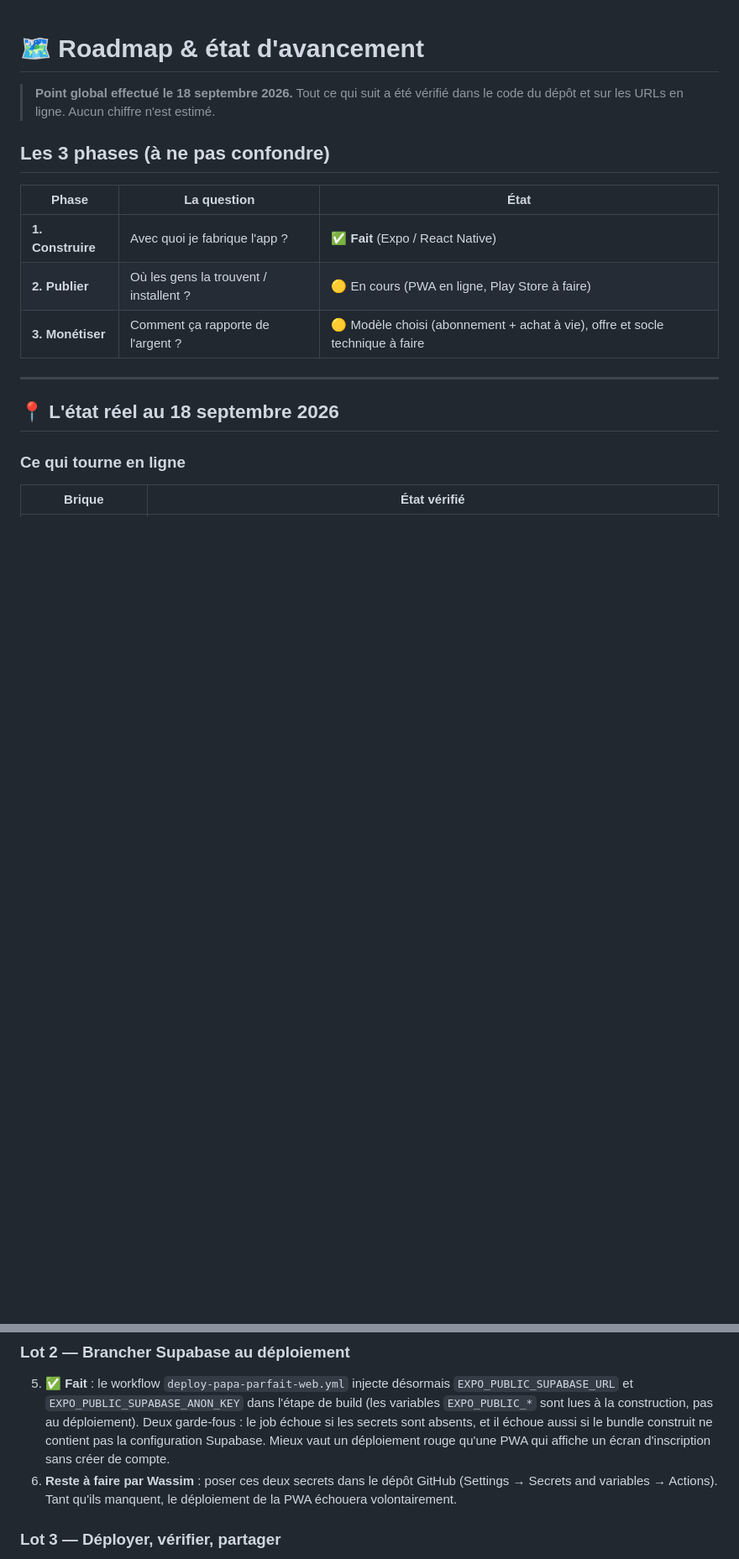
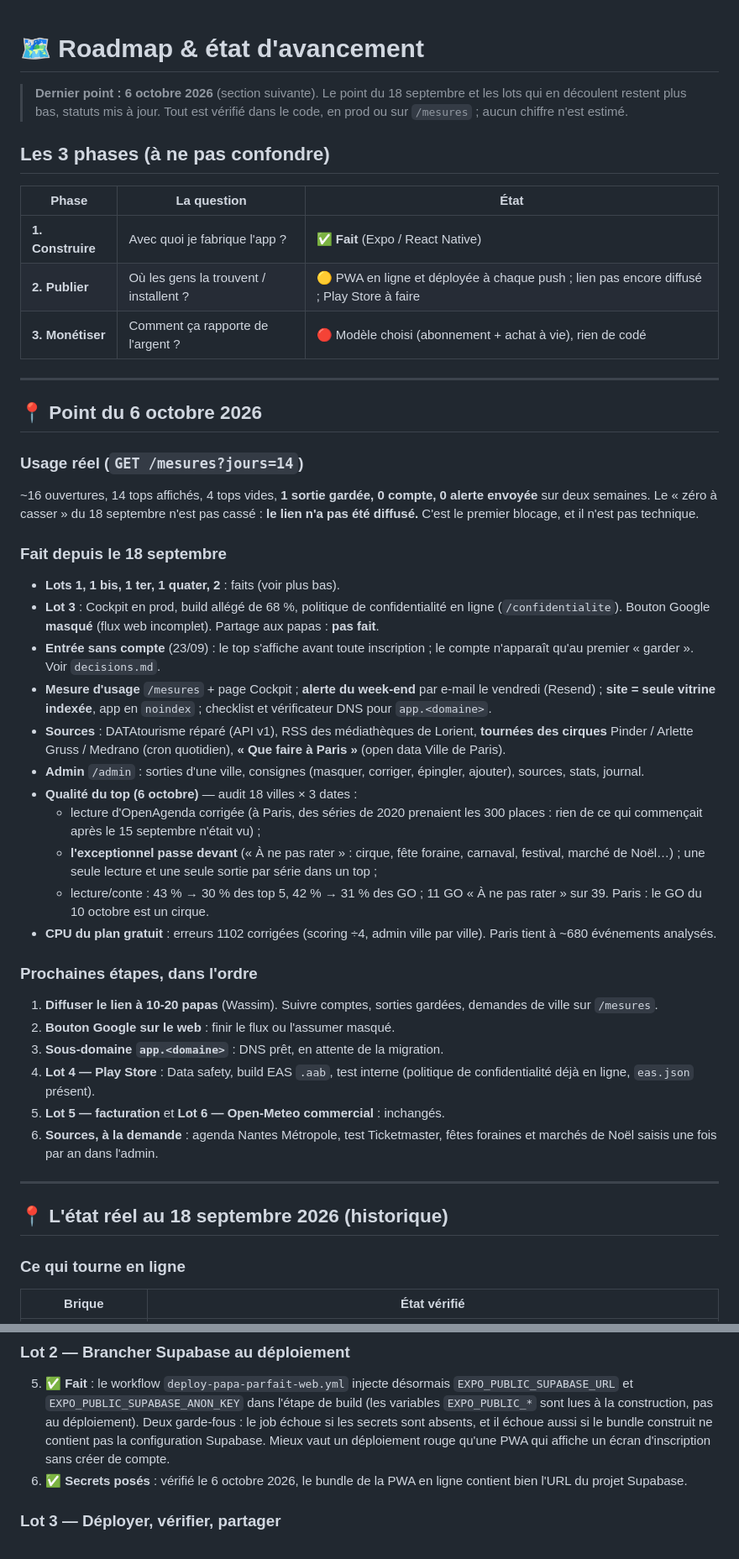
Before and after one commit to nastyjesus/dashboard-wassim, a Markdown page: docs/papa-parfait/roadmap.md, 2 parts joined by grey strips. Shown at 84% size. GitHub-like rendering; blank space fills up the shorter version.

Commit message:
Roadmap : point du 6 octobre 2026
Usage réel (lien pas encore diffusé : 0 compte en deux semaines), ce qui est
fait depuis le 18 septembre (lots 1 à 2, entrée sans compte, mesures,
alerte, sources, admin, qualité du top), prochaines étapes dans l'ordre.
Dettes et hors-périmètre remis à jour (DATAtourisme réglé, écrans migrés,
secrets Supabase vérifiés dans le bundle en ligne).

Co-Authored-By: Claude Opus 5.5 (1M context) <noreply@anthropic.com>

```diff
--- a/docs/papa-parfait/roadmap.md
+++ b/docs/papa-parfait/roadmap.md
@@ -1,19 +1,71 @@
 # 🗺️ Roadmap & état d'avancement
 
-> **Point global effectué le 18 septembre 2026.** Tout ce qui suit a été vérifié
-> dans le code du dépôt et sur les URLs en ligne. Aucun chiffre n'est estimé.
+> **Dernier point : 6 octobre 2026** (section suivante). Le point du
+> 18 septembre et les lots qui en découlent restent plus bas, statuts mis à
+> jour. Tout est vérifié dans le code, en prod ou sur `/mesures` ; aucun
+> chiffre n'est estimé.
 
 ## Les 3 phases (à ne pas confondre)
 
 | Phase | La question | État |
 |---|---|---|
 | **1. Construire** | Avec quoi je fabrique l'app ? | ✅ **Fait** (Expo / React Native) |
-| **2. Publier** | Où les gens la trouvent / installent ? | 🟡 En cours (PWA en ligne, Play Store à faire) |
-| **3. Monétiser** | Comment ça rapporte de l'argent ? | 🟡 Modèle choisi (abonnement + achat à vie), offre et socle technique à faire |
+| **2. Publier** | Où les gens la trouvent / installent ? | 🟡 PWA en ligne et déployée à chaque push ; lien pas encore diffusé ; Play Store à faire |
+| **3. Monétiser** | Comment ça rapporte de l'argent ? | 🔴 Modèle choisi (abonnement + achat à vie), rien de codé |
 
 ---
 
-## 📍 L'état réel au 18 septembre 2026
+## 📍 Point du 6 octobre 2026
+
+### Usage réel (`GET /mesures?jours=14`)
+
+~16 ouvertures, 14 tops affichés, 4 tops vides, **1 sortie gardée, 0 compte,
+0 alerte envoyée** sur deux semaines. Le « zéro à casser » du 18 septembre
+n'est pas cassé : **le lien n'a pas été diffusé.** C'est le premier blocage,
+et il n'est pas technique.
+
+### Fait depuis le 18 septembre
+
+- **Lots 1, 1 bis, 1 ter, 1 quater, 2** : faits (voir plus bas).
+- **Lot 3** : Cockpit en prod, build allégé de 68 %, politique de
+  confidentialité en ligne (`/confidentialite`). Bouton Google **masqué**
+  (flux web incomplet). Partage aux papas : **pas fait**.
+- **Entrée sans compte** (23/09) : le top s'affiche avant toute inscription ;
+  le compte n'apparaît qu'au premier « garder ». Voir `decisions.md`.
+- **Mesure d'usage** `/mesures` + page Cockpit ; **alerte du week-end** par
+  e-mail le vendredi (Resend) ; **site = seule vitrine indexée**, app en
+  `noindex` ; checklist et vérificateur DNS pour `app.<domaine>`.
+- **Sources** : DATAtourisme réparé (API v1), RSS des médiathèques de Lorient,
+  **tournées des cirques** Pinder / Arlette Gruss / Medrano (cron quotidien),
+  **« Que faire à Paris »** (open data Ville de Paris).
+- **Admin** `/admin` : sorties d'une ville, consignes (masquer, corriger,
+  épingler, ajouter), sources, stats, journal.
+- **Qualité du top (6 octobre)** — audit 18 villes × 3 dates :
+  - lecture d'OpenAgenda corrigée (à Paris, des séries de 2020 prenaient les
+    300 places : rien de ce qui commençait après le 15 septembre n'était vu) ;
+  - **l'exceptionnel passe devant** (« À ne pas rater » : cirque, fête
+    foraine, carnaval, festival, marché de Noël…) ; une seule lecture et une
+    seule sortie par série dans un top ;
+  - lecture/conte : 43 % → 30 % des top 5, 42 % → 31 % des GO ; 11 GO « À
+    ne pas rater » sur 39. Paris : le GO du 10 octobre est un cirque.
+- **CPU du plan gratuit** : erreurs 1102 corrigées (scoring ÷4, admin ville
+  par ville). Paris tient à ~680 événements analysés.
+
+### Prochaines étapes, dans l'ordre
+
+1. **Diffuser le lien à 10-20 papas** (Wassim). Suivre comptes, sorties
+   gardées, demandes de ville sur `/mesures`.
+2. **Bouton Google sur le web** : finir le flux ou l'assumer masqué.
+3. **Sous-domaine `app.<domaine>`** : DNS prêt, en attente de la migration.
+4. **Lot 4 — Play Store** : Data safety, build EAS `.aab`, test interne
+   (politique de confidentialité déjà en ligne, `eas.json` présent).
+5. **Lot 5 — facturation** et **Lot 6 — Open-Meteo commercial** : inchangés.
+6. **Sources, à la demande** : agenda Nantes Métropole, test Ticketmaster,
+   fêtes foraines et marchés de Noël saisis une fois par an dans l'admin.
+
+---
+
+## 📍 L'état réel au 18 septembre 2026 (historique)
 
 ### Ce qui tourne en ligne
 
@@ -201,9 +253,8 @@ Côtes-d'Armor 1.
    il échoue aussi si le bundle construit ne contient pas la configuration
    Supabase. Mieux vaut un déploiement rouge qu'une PWA qui affiche un écran
    d'inscription sans créer de compte.
-6. **Reste à faire par Wassim** : poser ces deux secrets dans le dépôt GitHub
-   (Settings → Secrets and variables → Actions). Tant qu'ils manquent, le
-   déploiement de la PWA échouera volontairement.
+6. ✅ **Secrets posés** : vérifié le 6 octobre 2026, le bundle de la PWA en
+   ligne contient bien l'URL du projet Supabase.
 
 ### Lot 3 — Déployer, vérifier, partager
 
```
Also changed, not shown: other parts of docs/papa-parfait/roadmap.md (+14 -12 lines).
